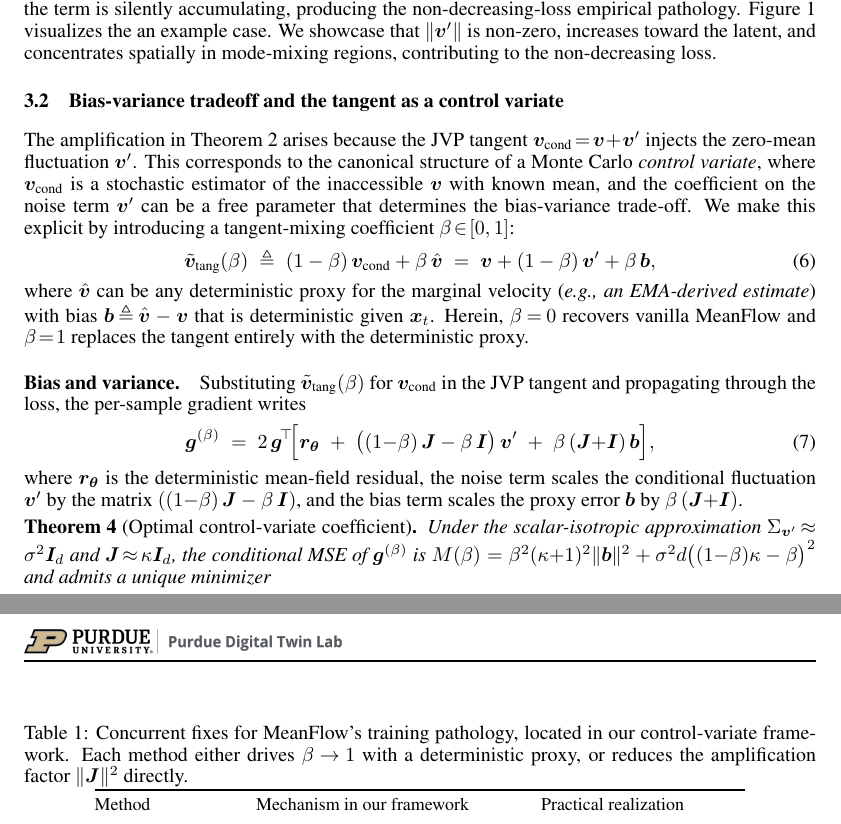
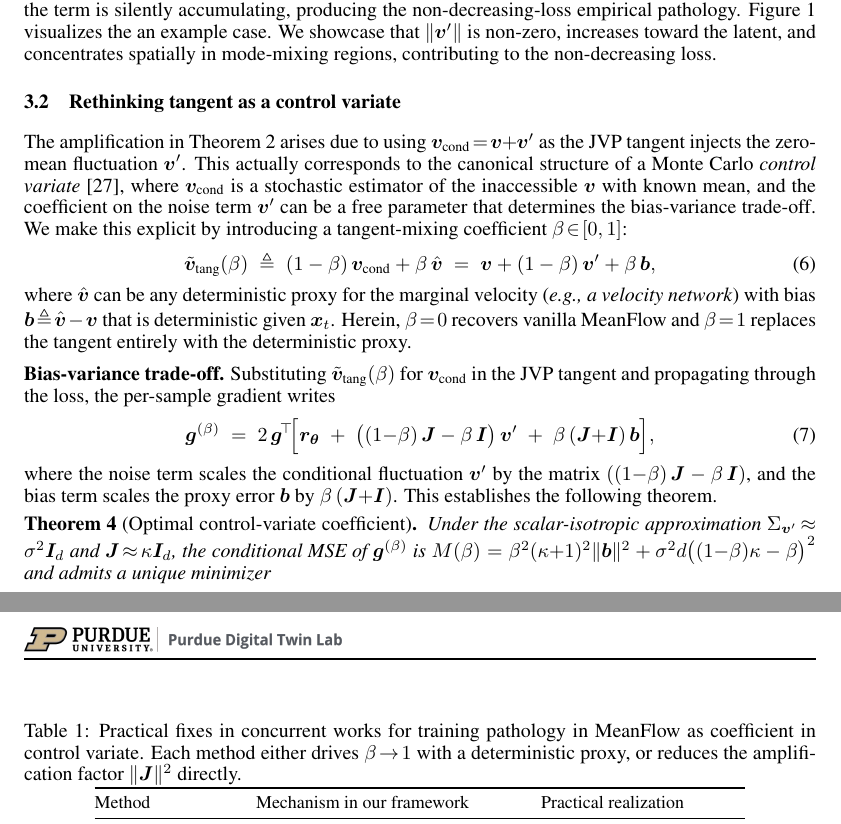
Before and after one commit to PurdueDigitalTwin/research, a LaTeX paper (src/projects/generative/vamf/report/main.tex, which reads src/projects/generative/vamf/report/assets/tables/concurrent.tex, src/projects/generative/vamf/report/contents/method.tex, src/projects/generative/vamf/report/contents/related.tex): two parts of pages 4 and 7 of 25 before the commit and two parts of pages 4 and 5 of 25 after it, joined at a grey line, cut so that both start at the same text. Compiled offline with pdfLaTeX.

Commit message:
feat: Factorized out table 1 and re-position it in the paper
Signed-off-by: Juanwu <juanwu@purdue.edu>

```diff
--- /dev/null
+++ b/src/projects/generative/vamf/report/assets/tables/concurrent.tex
@@ -0,0 +1,11 @@
+\begin{table}[t]
+    \centering
+    \small
+    \caption{Practical fixes in concurrent works for training pathology in MeanFlow as coefficient in control variate. Each method either drives $\beta\!\to\!1$ with a deterministic proxy, or reduces the amplification factor $\|\mJ\|^{2}$ directly.}
+    \label{tab: concurrent-positioning}
+    \begin{tabular}{@{}lll@{}}
+        \toprule
+        Method & Mechanism in our framework & Practical realization \\
+        \midrule
+        AlphaFlow~\cite{zhang2025alphaflowunderstandingimprovingmeanflow} & avoid high-$\kappa$ regimes & curriculum schedule \\
+        Improved MF~\cite{geng2025improvedmeanflowschallenges} & deterministic tangent ($\beta\!\to\!1$) & separate velocity head + sg \\
--- a/src/projects/generative/vamf/report/contents/method.tex
+++ b/src/projects/generative/vamf/report/contents/method.tex
@@ -96,22 +96,22 @@ At convergence, the mean-field difference vanishes ($\vr_{\vtheta}\!\to\!\bm{0}$
 \end{figure}
 
 %%%%%%%%%%%%%%%%%%%%%%%%%%%%%%%%%%%%%%%%%
-\subsection{Bias-variance tradeoff and the tangent as a control variate}
+\subsection{Rethinking tangent as a control variate}
 \label{subsec: control-variate}
 
-The amplification in~\Cref{thm: jacobi-variance} arises because the JVP tangent $\vv_{\text{cond}}\!=\!\vv\!+\!\vv'$ injects the zero-mean fluctuation $\vv'$. This corresponds to the canonical structure of a Monte Carlo \textit{control variate}, where $\vv_{\text{cond}}$ is a stochastic estimator of the inaccessible $\vv$ with known mean, and the coefficient on the noise term $\vv'$ can be a free parameter that determines the bias-variance trade-off. We make this explicit by introducing a tangent-mixing coefficient $\beta\!\in\![0,1]$:
+The amplification in~\Cref{thm: jacobi-variance} arises due to using $\vv_{\text{cond}}\!=\!\vv\!+\!\vv'$ as the JVP tangent injects the zero-mean fluctuation $\vv'$. This actually corresponds to the canonical structure of a Monte Carlo \textit{control variate}~\cite{glasserman2003montecarlo}, where $\vv_{\text{cond}}$ is a stochastic estimator of the inaccessible $\vv$ with known mean, and the coefficient on the noise term $\vv'$ can be a free parameter that determines the bias-variance trade-off. We make this explicit by introducing a tangent-mixing coefficient $\beta\!\in\![0,1]$:
 \begin{equation}
     \tilde{\vv}_{\text{tang}}(\beta)\;\triangleq\;(1-\beta)\,\vv_{\text{cond}} + \beta\,\hat{\vv}\;=\;\vv + (1-\beta)\,\vv' + \beta\,\vb,
     \label{eq: tangent-mix}
 \end{equation}
-where $\hat{\vv}$ can be any deterministic proxy for the marginal velocity (\textit{e.g., an EMA-derived estimate}) with bias $\vb\!\triangleq\!\hat{\vv}-\vv$ that is deterministic given $\vx_{t}$. Herein, $\beta\!=\!0$ recovers vanilla MeanFlow and $\beta\!=\!1$ replaces the tangent entirely with the deterministic proxy.
+where $\hat{\vv}$ can be any deterministic proxy for the marginal velocity (\textit{e.g., a velocity network}) with bias $\vb\!\triangleq\!\hat{\vv}-\vv$ that is deterministic given $\vx_{t}$. Herein, $\beta\!=\!0$ recovers vanilla MeanFlow and $\beta\!=\!1$ replaces the tangent entirely with the deterministic proxy.
 
-\paragraph{Bias and variance.} Substituting $\tilde{\vv}_{\text{tang}}(\beta)$ for $\vv_{\text{cond}}$ in the JVP tangent and propagating through the loss, the per-sample gradient writes
+\noindent\textbf{Bias-variance trade-off.} Substituting $\tilde{\vv}_{\text{tang}}(\beta)$ for $\vv_{\text{cond}}$ in the JVP tangent and propagating through the loss, the per-sample gradient writes
 \begin{equation}
     \boldsymbol{g}^{(\beta)} \;=\; 2\,\boldsymbol{g}^{\!\top}\!\Bigl[\vr_{\vtheta} \;+\; \bigl((1{-}\beta)\,\mJ - \beta\,\mI\bigr)\,\vv' \;+\; \beta\,(\mJ{+}\mI)\,\vb\Bigr],
     \label{eq: g-beta}
 \end{equation}
-where $\vr_{\vtheta}$ is the deterministic mean-field residual, the noise term scales the conditional fluctuation $\vv'$ by the matrix $((1{-}\beta)\,\mJ - \beta\,\mI)$, and the bias term scales the proxy error $\vb$ by $\beta\,(\mJ{+}\mI)$.
+where the noise term scales the conditional fluctuation $\vv'$ by the matrix $((1{-}\beta)\,\mJ - \beta\,\mI)$, and the bias term scales the proxy error $\vb$ by $\beta\,(\mJ{+}\mI)$. This establishes the following theorem.
 
 \begin{theorem}[Optimal control-variate coefficient]
     Under the scalar-isotropic approximation $\Sigma_{\vv'}\!\approx\!\sigma^{2}\mI_{d}$ and $\mJ\!\approx\!\kappa\mI_{d}$, the conditional MSE of $\boldsymbol{g}^{(\beta)}$ is $M(\beta) = \beta^{2}(\kappa{+}1)^{2}\|\vb\|^{2} + \sigma^{2}d\bigl((1{-}\beta)\kappa - \beta\bigr)^{2}$ and admits a unique minimizer
--- a/src/projects/generative/vamf/report/contents/related.tex
+++ b/src/projects/generative/vamf/report/contents/related.tex
@@ -3,12 +3,3 @@
 
 \paragraph{MeanFlow and its training pathology.} Mean Flows~\cite{geng2025meanflowsonestepgenerative} learn an average velocity field via a total-derivative identity, enabling distillation-free one-step generation. The empirical pathology---non-decreasing loss with high gradient variance---was diagnosed in concurrent work from several angles. AlphaFlow~\cite{zhang2025alphaflowunderstandingimprovingmeanflow} attributes slow convergence to gradient conflict between flow-matching and total-derivative consistency components and proposes an $\alpha$-curriculum to manage the tradeoff. Improved MeanFlow~\cite{geng2025improvedmeanflowschallenges} observes that the original compound predictor improperly depends on the conditional velocity input and replaces it with a separate marginal-velocity head trained jointly with stop-gradient. Re-MeanFlow~\cite{zhang2026overcomingcurvaturebottleneckmeanflow} addresses trajectory curvature through a reflow pre-processing step that straightens the conditional paths. Terminal Velocity Matching (TVM)~\cite{zhou2026terminalvelocitymatching} sidesteps the spatial Jacobian entirely by differentiating with respect to the terminal time. Functional Mean Flows~\cite{li2025functionalmeanflowhilbert} extends MeanFlow to Hilbert spaces and studies marginal/conditional consistency for functional data. Each of these works proposes an effective practical fix; in contrast, our work isolates the statistical role of the JVP tangent itself, identifies the conditional fluctuation $\vv'$ as a control variate with the wrong coefficient inside a semi-gradient JVP, and derives the optimal coefficient. Concurrent fixes correspond to different practical realizations of this optimum (\Cref{tab: concurrent-positioning}).
 
-\begin{table}[t]
-    \centering
-    \small
-    \caption{Concurrent fixes for MeanFlow's training pathology, located in our control-variate framework. Each method either drives $\beta\!\to\!1$ with a deterministic proxy, or reduces the amplification factor $\|\mJ\|^{2}$ directly.}
-    \label{tab: concurrent-positioning}
-    \begin{tabular}{@{}lll@{}}
-        \toprule
-        Method & Mechanism in our framework & Practical realization \\
-        \midrule
```
Also changed, not shown: src/projects/generative/vamf/report/main.pdf, src/projects/generative/vamf/report/assets/tables/concurrent.tex (6 more changed lines), src/projects/generative/vamf/report/contents/method.tex (5 more changed lines), src/projects/generative/vamf/report/contents/related.tex (9 more changed lines).
